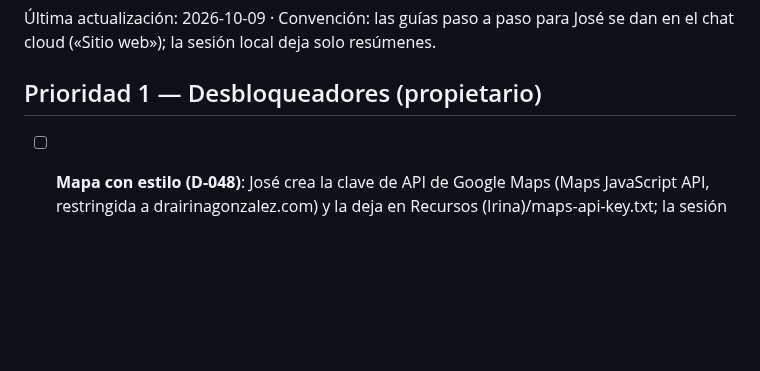
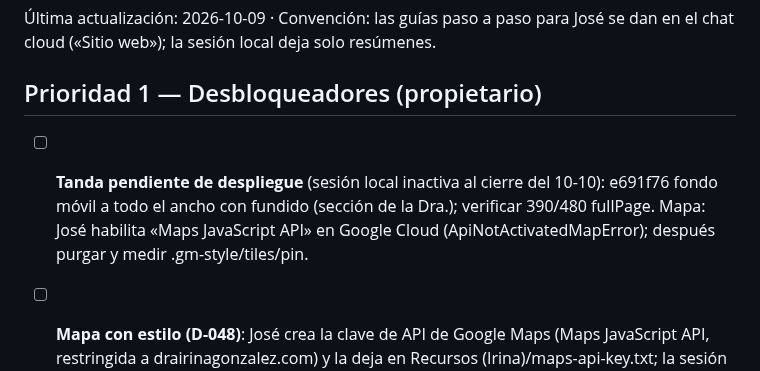
Before and after one commit to bellorin-apps/Irinaweb, a Markdown page: NEXT.md, the part around the change. Rendered like a GitHub page; blank space fills up the shorter version.

Commit message:
NEXT: tanda pendiente (fondo móvil) y API de Maps por habilitar
Co-Authored-By: Claude Fable 5.1 <noreply@anthropic.com>
Claude-Session: https://claude.ai/code/session_01P2pMHfo6sjjDF1P9dmdq9w

```diff
--- a/NEXT.md
+++ b/NEXT.md
@@ -3,6 +3,8 @@
 Última actualización: 2026-10-09 · Convención: las guías paso a paso para José se dan en el chat cloud («Sitio web»); la sesión local deja solo resúmenes.
 
 ## Prioridad 1 — Desbloqueadores (propietario)
+
+- [ ] **Tanda pendiente de despliegue** (sesión local inactiva al cierre del 10-10): e691f76 fondo móvil a todo el ancho con fundido (sección de la Dra.); verificar 390/480 fullPage. Mapa: José habilita «Maps JavaScript API» en Google Cloud (ApiNotActivatedMapError); después purgar y medir .gm-style/tiles/pin.
 
 - [ ] **Mapa con estilo (D-048)**: José crea la clave de API de Google Maps (Maps JavaScript API, restringida a drairinagonzalez.com) y la deja en Recursos (Irina)/maps-api-key.txt; la sesión local la carga en el ajuste `maps_api_key` y borra el archivo. Opcional: JSON de Snazzy Maps en `maps_style_json`.
 
```
